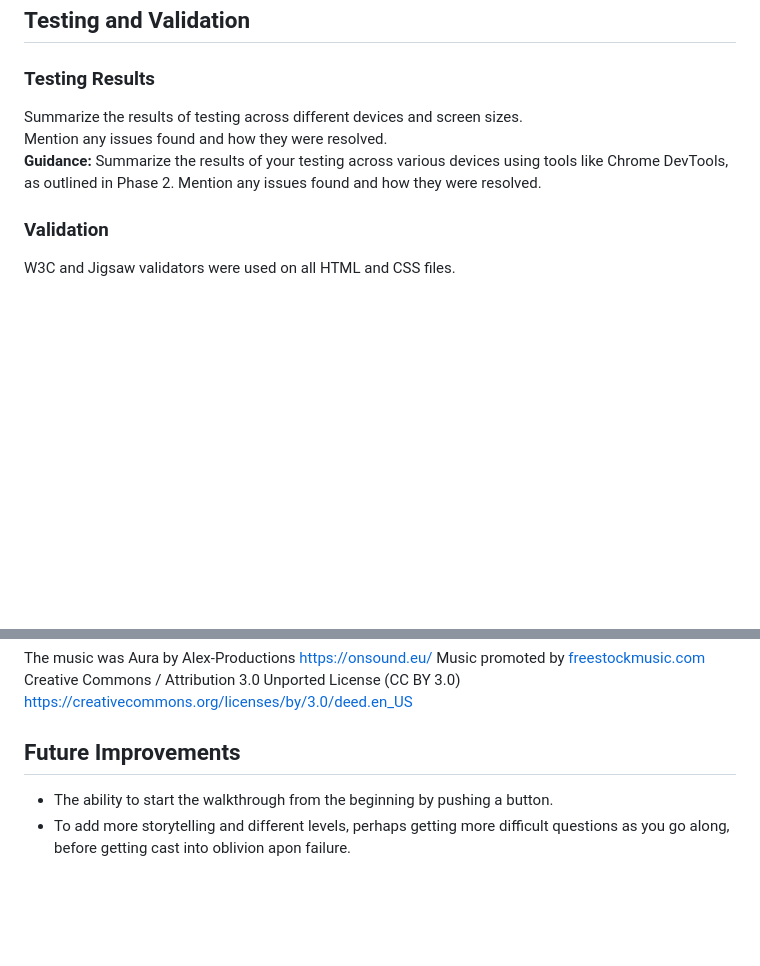
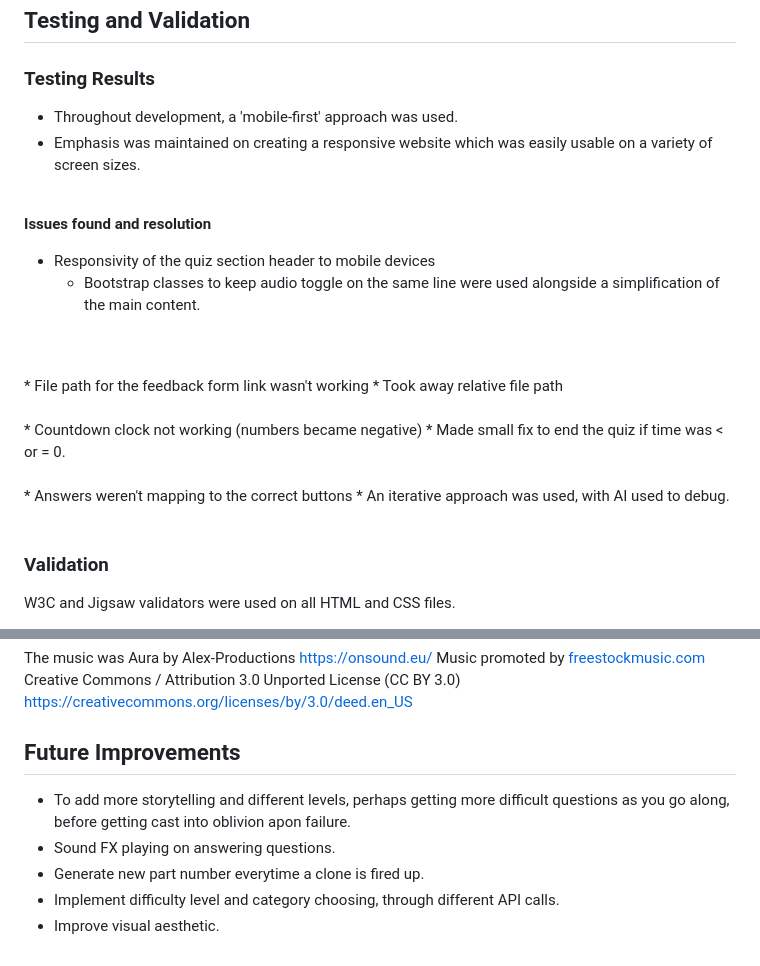
Before and after one commit to Oliver-Tommy/hackathon-1, a Markdown page: README.md, 2 parts joined by grey strips. Drawn GitHub-style; blank space fills up the shorter version.

Commit message:
Add test section to README.md, add further future improvements

```diff
--- a/README.md
+++ b/README.md
@@ -152,9 +152,31 @@ We added colour contrasting text and backgrounds and alt text for images.
 ## Testing and Validation
 
 ### Testing Results
-Summarize the results of testing across different devices and screen sizes.
-Mention any issues found and how they were resolved.
-**Guidance:** Summarize the results of your testing across various devices using tools like Chrome DevTools, as outlined in Phase 2. Mention any issues found and how they were resolved.
+- Throughout development, a 'mobile-first' approach was used.
+- Emphasis was maintained on creating a responsive website which was easily usable on a variety of screen sizes.
+
+<br>
+
+**Issues found and resolution**
+
+* Responsivity of the quiz section header to mobile devices
+  * Bootstrap classes to keep audio toggle on the same line were used alongside a simplification of the main content.
+<br>
+<br>
+* File path for the feedback form link wasn't working
+  * Took away relative file path
+<br>
+<br>
+* Countdown clock not working (numbers became negative)
+  * Made small fix to end the quiz if time was < or = 0.
+<br>
+<br>
+* Answers weren't mapping to the correct buttons
+  * An iterative approach was used, with AI used to debug.
+<br>
+<br>
+
+
 
 ### Validation
 W3C and Jigsaw validators were used on all HTML and CSS files.
@@ -263,5 +285,8 @@ https://creativecommons.org/licenses/by/3.0/deed.en_US
 
 ## Future Improvements
 
-- The ability to start the walkthrough from the beginning by pushing a button.
 - To add more storytelling and different levels, perhaps getting more difficult questions as you go along, before getting cast into oblivion apon failure.
+- Sound FX playing on answering questions.
+- Generate new part number everytime a clone is fired up.
+- Implement difficulty level and category choosing, through different API calls.
+- Improve visual aesthetic.
```
